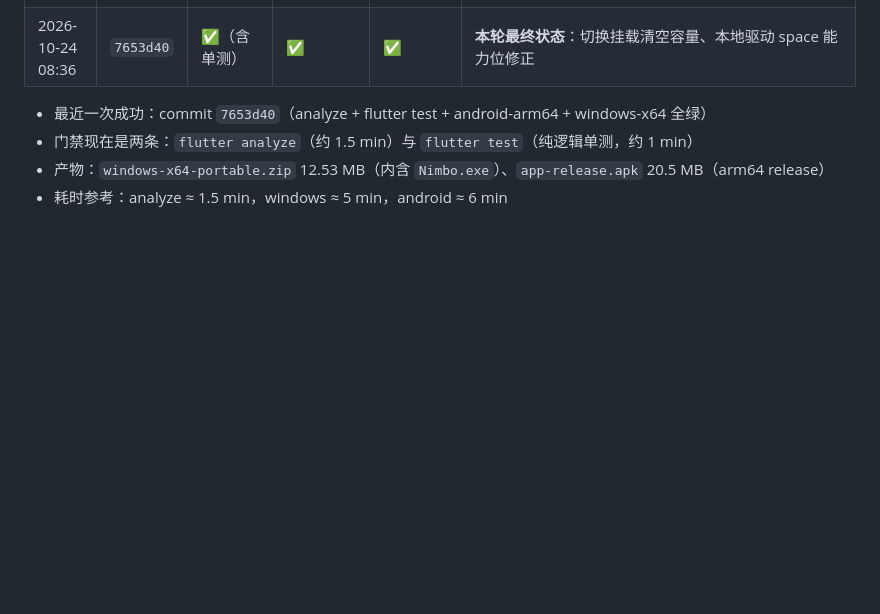
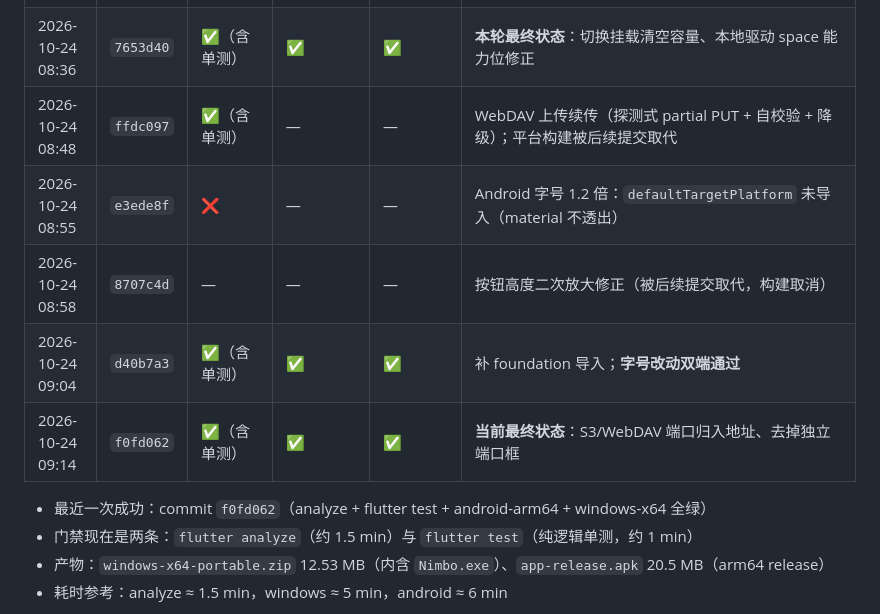
Before and after one commit to david88558855/Nimbo, a Markdown page: docs/PROJECT-STATUS.md, the part around the change. Rendered like a GitHub page; blank space fills up the shorter version.

Commit message:
docs: 构建记录补到 f0fd062（端口归入地址全绿）

```diff
--- a/docs/PROJECT-STATUS.md
+++ b/docs/PROJECT-STATUS.md
@@ -637,8 +637,13 @@ WebDAV 驱动仍把 `mount.port` 当作「地址里没写端口」时的兜底
 | 2026-10-24 08:26 | `06331cc` | ✅（含单测） | — | — | 暂停被 dio 包装时仍按「已暂停」处理 + 文档补到 P4（平台构建被取消） |
 | 2026-10-24 08:31 | `75042b8` | ✅（含单测） | ✅ | ✅ | 限速行改 Wrap；**本轮双端全绿** |
 | 2026-10-24 08:36 | `7653d40` | ✅（含单测） | ✅ | ✅ | **本轮最终状态**：切换挂载清空容量、本地驱动 space 能力位修正 |
+| 2026-10-24 08:48 | `ffdc097` | ✅（含单测） | — | — | WebDAV 上传续传（探测式 partial PUT + 自校验 + 降级）；平台构建被后续提交取代 |
+| 2026-10-24 08:55 | `e3ede8f` | ❌ | — | — | Android 字号 1.2 倍：`defaultTargetPlatform` 未导入（material 不透出） |
+| 2026-10-24 08:58 | `8707c4d` | — | — | — | 按钮高度二次放大修正（被后续提交取代，构建取消） |
+| 2026-10-24 09:04 | `d40b7a3` | ✅（含单测） | ✅ | ✅ | 补 foundation 导入；**字号改动双端通过** |
+| 2026-10-24 09:14 | `f0fd062` | ✅（含单测） | ✅ | ✅ | **当前最终状态**：S3/WebDAV 端口归入地址、去掉独立端口框 |
 
-- 最近一次成功：commit `7653d40`（analyze + flutter test + android-arm64 + windows-x64 全绿）
+- 最近一次成功：commit `f0fd062`（analyze + flutter test + android-arm64 + windows-x64 全绿）
 - 门禁现在是两条：`flutter analyze`（约 1.5 min）与 `flutter test`（纯逻辑单测，约 1 min）
 - 产物：`windows-x64-portable.zip` 12.53 MB（内含 `Nimbo.exe`）、`app-release.apk` 20.5 MB（arm64 release）
 - 耗时参考：analyze ≈ 1.5 min，windows ≈ 5 min，android ≈ 6 min
```
